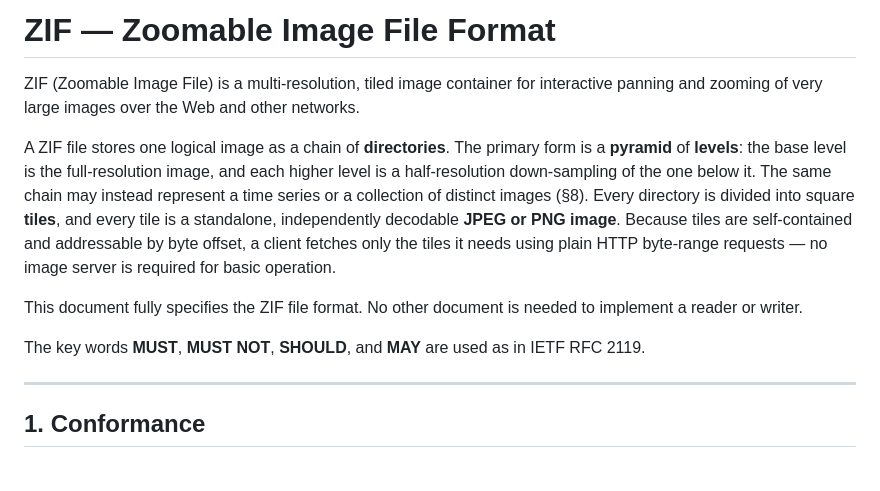
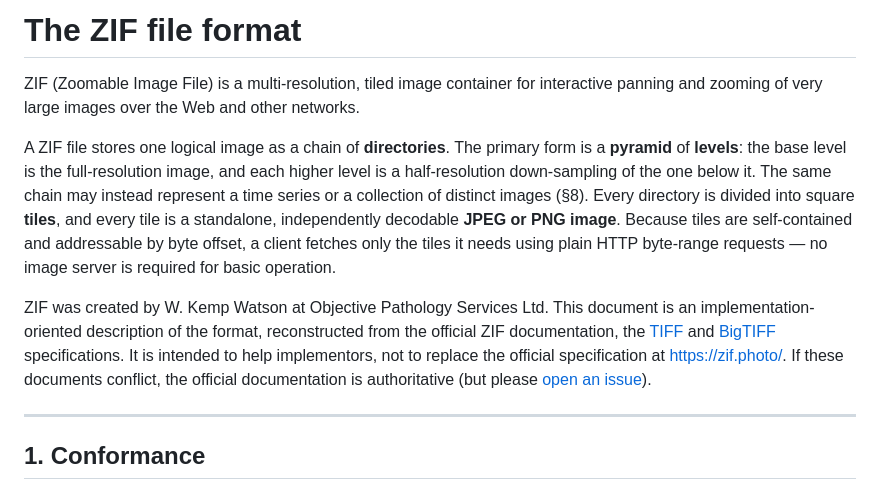
Before and after one commit to lovasoa/ZIF, a Markdown page: SPECIFICATION.md, the part around the change. GitHub-like rendering.

Commit message:
Revise ZIF specification for clarity and accuracy
Updated the specification to clarify the purpose and origin of the ZIF format, and removed redundant statements about implementation.

```diff
--- a/SPECIFICATION.md
+++ b/SPECIFICATION.md
@@ -1,4 +1,4 @@
-# ZIF — Zoomable Image File Format
+# The ZIF file format
 
 ZIF (Zoomable Image File) is a multi-resolution, tiled image container for
 interactive panning and zooming of very large images over the Web and other
@@ -15,11 +15,8 @@ addressable by byte offset, a client fetches only the tiles it needs using
 plain HTTP byte-range requests — no image server is required for basic
 operation.
 
-This document fully specifies the ZIF file format. No other document is needed
-to implement a reader or writer.
+ZIF was created by W. Kemp Watson at Objective Pathology Services Ltd. This document is an implementation-oriented description of the format, reconstructed from the official ZIF documentation, the [TIFF](./tiff6.md) and [BigTIFF](bigtiff.md) specifications. It is intended to help implementors, not to replace the official specification at https://zif.photo/. If these documents conflict, the official documentation is authoritative (but please [open an issue](https://github.com/lovasoa/ZIF/issues)).
 
-The key words **MUST**, **MUST NOT**, **SHOULD**, and **MAY** are used as in
-IETF RFC 2119.
 
 ---
 
```
